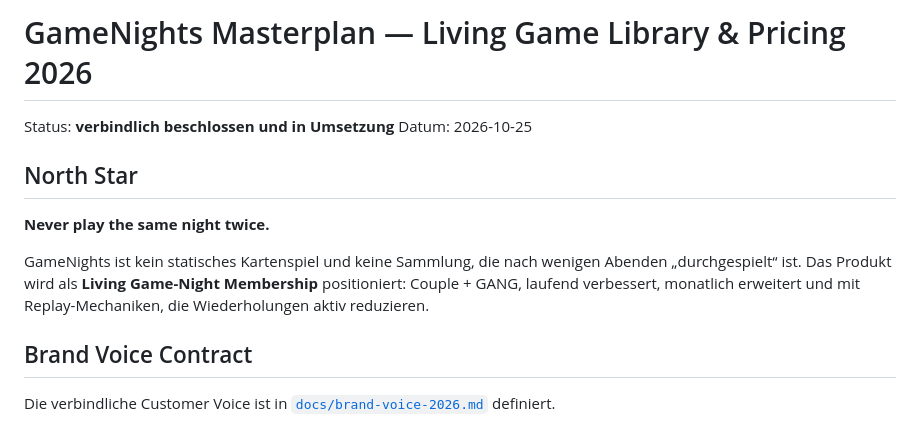
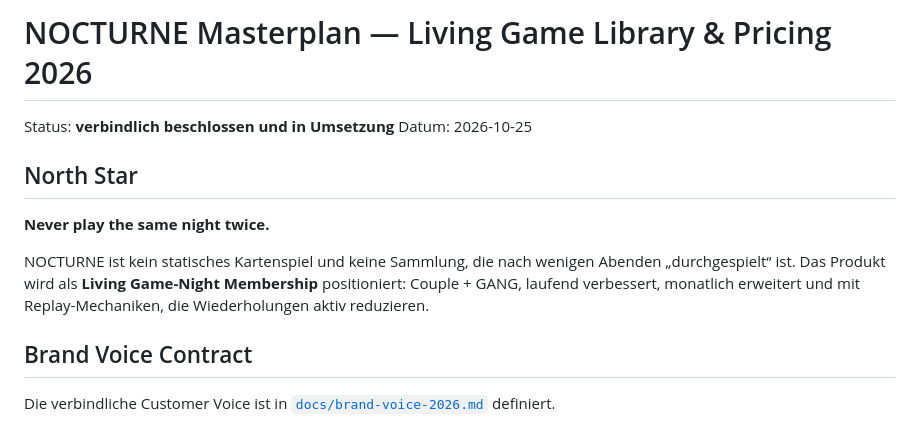
Before and after one commit to MasterMP88/gamevalut, a Markdown page: docs/masterplan-living-library-pricing-2026.md, the part around the change. Drawn GitHub-style.

Commit message:
docs: make NOCTURNE the consumer brand

```diff
--- a/docs/masterplan-living-library-pricing-2026.md
+++ b/docs/masterplan-living-library-pricing-2026.md
@@ -1,4 +1,4 @@
-# GameNights Masterplan — Living Game Library & Pricing 2026
+# NOCTURNE Masterplan — Living Game Library & Pricing 2026
 
 Status: **verbindlich beschlossen und in Umsetzung**
 Datum: 2026-10-25
@@ -7,7 +7,7 @@ Datum: 2026-10-25
 
 **Never play the same night twice.**
 
-GameNights ist kein statisches Kartenspiel und keine Sammlung, die nach wenigen Abenden „durchgespielt“ ist. Das Produkt wird als **Living Game-Night Membership** positioniert: Couple + GANG, laufend verbessert, monatlich erweitert und mit Replay-Mechaniken, die Wiederholungen aktiv reduzieren.
+NOCTURNE ist kein statisches Kartenspiel und keine Sammlung, die nach wenigen Abenden „durchgespielt“ ist. Das Produkt wird als **Living Game-Night Membership** positioniert: Couple + GANG, laufend verbessert, monatlich erweitert und mit Replay-Mechaniken, die Wiederholungen aktiv reduzieren.
 
 
 ## Brand Voice Contract
```
